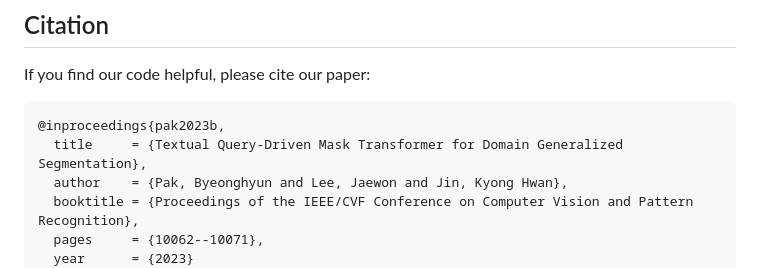
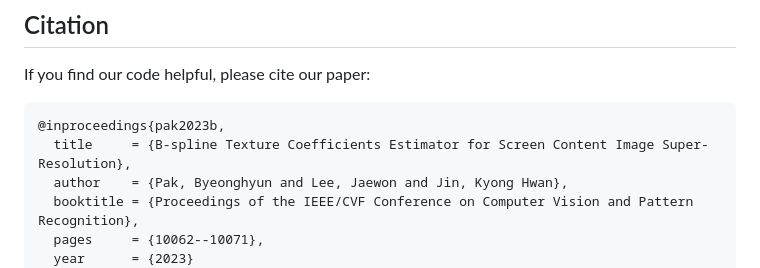
Before and after one commit to ByeongHyunPak/btc, a Markdown page: README.md, the part around the change. GitHub-like rendering.

````diff
--- a/README.md
+++ b/README.md
@@ -53,7 +53,7 @@ python test.py --config configs/test/[TEST_CONFIG] --model save/[MODEL] --gpu [G
 If you find our code helpful, please cite our paper:
 ```bibtex
 @inproceedings{pak2023b,
-  title     = {Textual Query-Driven Mask Transformer for Domain Generalized Segmentation},
+  title     = {B-spline Texture Coefficients Estimator for Screen Content Image Super-Resolution},
   author    = {Pak, Byeonghyun and Lee, Jaewon and Jin, Kyong Hwan},
   booktitle = {Proceedings of the IEEE/CVF Conference on Computer Vision and Pattern Recognition},
   pages     = {10062--10071},
````
